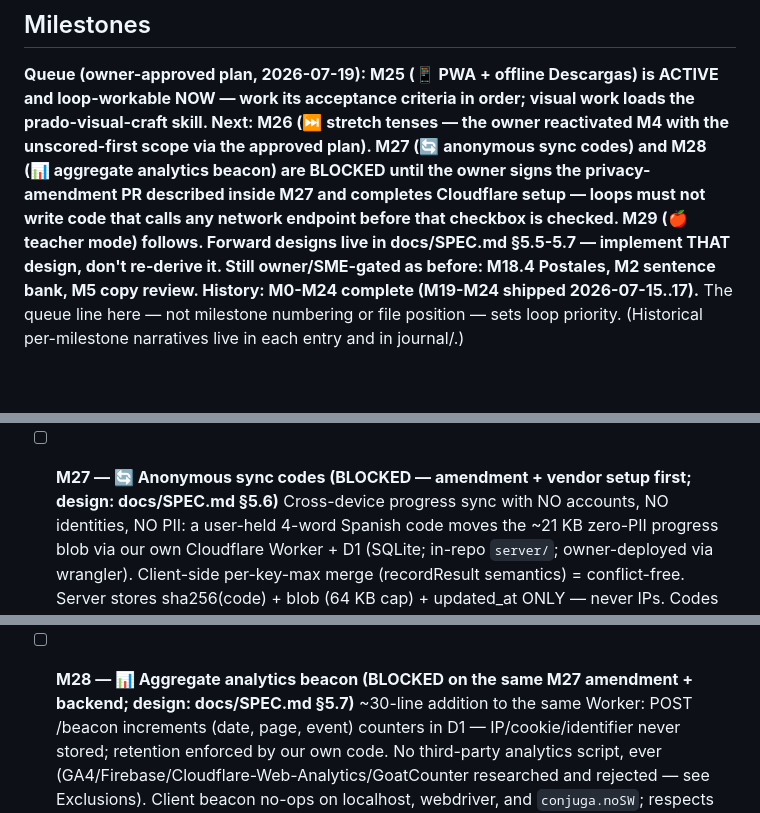
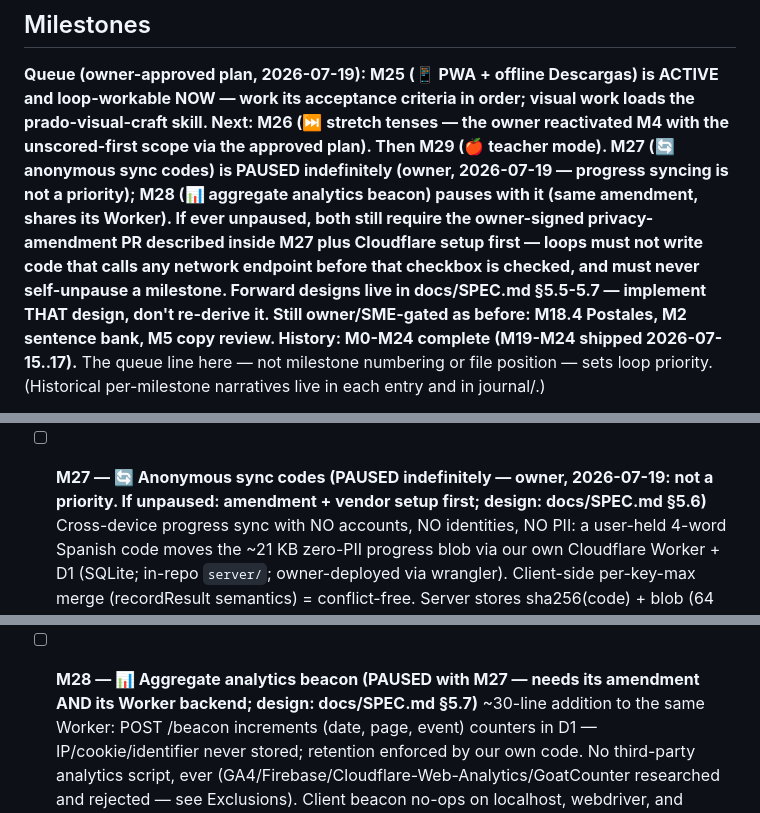
Before and after one commit to aaronmsoto/dli-skills, a Markdown page: GOAL.md, 3 parts joined by grey strips. Rendered like a GitHub page; blank space fills up the shorter version.

Commit message:
goal: pause M27 sync codes indefinitely (owner call); M28 pauses with it (#101)
Progress syncing is not a priority right now. Queue order is now
M25 -> M26 -> M29. The amendment + Cloudflare gates inside M27 remain
in place for whenever it is unpaused; loops never self-unpause.


Claude-Session: https://claude.ai/code/session_01CqKzboehQdeVPk2vL2rZoA

Co-authored-by: Claude <noreply@anthropic.com>

```diff
--- a/GOAL.md
+++ b/GOAL.md
@@ -32,11 +32,14 @@ Can-Do Statements (docs/STANDARDS.md; national-only per owner
 is ACTIVE and loop-workable NOW — work its acceptance criteria in order;
 visual work loads the prado-visual-craft skill. Next: M26 (⏭️ stretch
 tenses — the owner reactivated M4 with the unscored-first scope via the
-approved plan). M27 (🔄 anonymous sync codes) and M28 (📊 aggregate
-analytics beacon) are BLOCKED until the owner signs the privacy-amendment PR
-described inside M27 and completes Cloudflare setup — loops must not write
-code that calls any network endpoint before that checkbox is checked. M29
-(🍎 teacher mode) follows. Forward designs live in docs/SPEC.md §5.5-5.7 —
+approved plan). Then M29 (🍎 teacher mode). M27 (🔄 anonymous sync codes)
+is PAUSED indefinitely (owner, 2026-07-19 — progress syncing is not a
+priority); M28 (📊 aggregate analytics beacon) pauses with it (same
+amendment, shares its Worker). If ever unpaused, both still require the
+owner-signed privacy-amendment PR described inside M27 plus Cloudflare
+setup first — loops must not write code that calls any network endpoint
+before that checkbox is checked, and must never self-unpause a milestone.
+Forward designs live in docs/SPEC.md §5.5-5.7 —
 implement THAT design, don't re-derive it. Still owner/SME-gated as before:
 M18.4 Postales, M2 sentence bank, M5 copy review. History: M0-M24 complete
 (M19-M24 shipped 2026-07-15..17).**
@@ -782,8 +785,9 @@ journal/.)
         the star grid — changes STARS_PER_SET/600-total/nest derivation;
         never a loop's call. Until checked, they stay unscored.
 
-- [ ] **M27 — 🔄 Anonymous sync codes (BLOCKED — amendment + vendor setup
-  first; design: docs/SPEC.md §5.6)**
+- [ ] **M27 — 🔄 Anonymous sync codes (PAUSED indefinitely — owner,
+  2026-07-19: not a priority. If unpaused: amendment + vendor setup first;
+  design: docs/SPEC.md §5.6)**
   Cross-device progress sync with NO accounts, NO identities, NO PII: a
   user-held 4-word Spanish code moves the ~21 KB zero-PII progress blob via
   our own Cloudflare Worker + D1 (SQLite; in-repo `server/`; owner-deployed
@@ -822,8 +826,8 @@ journal/.)
   - [ ] **V** — suites green; docs in sync; journal. Phase-2 note (not
         queued): adult email-OTP convenience layer.
 
-- [ ] **M28 — 📊 Aggregate analytics beacon (BLOCKED on the same M27
-  amendment + backend; design: docs/SPEC.md §5.7)**
+- [ ] **M28 — 📊 Aggregate analytics beacon (PAUSED with M27 — needs its
+  amendment AND its Worker backend; design: docs/SPEC.md §5.7)**
   ~30-line addition to the same Worker: POST /beacon increments
   (date, page, event) counters in D1 — IP/cookie/identifier never stored;
   retention enforced by our own code. No third-party analytics script,
```
